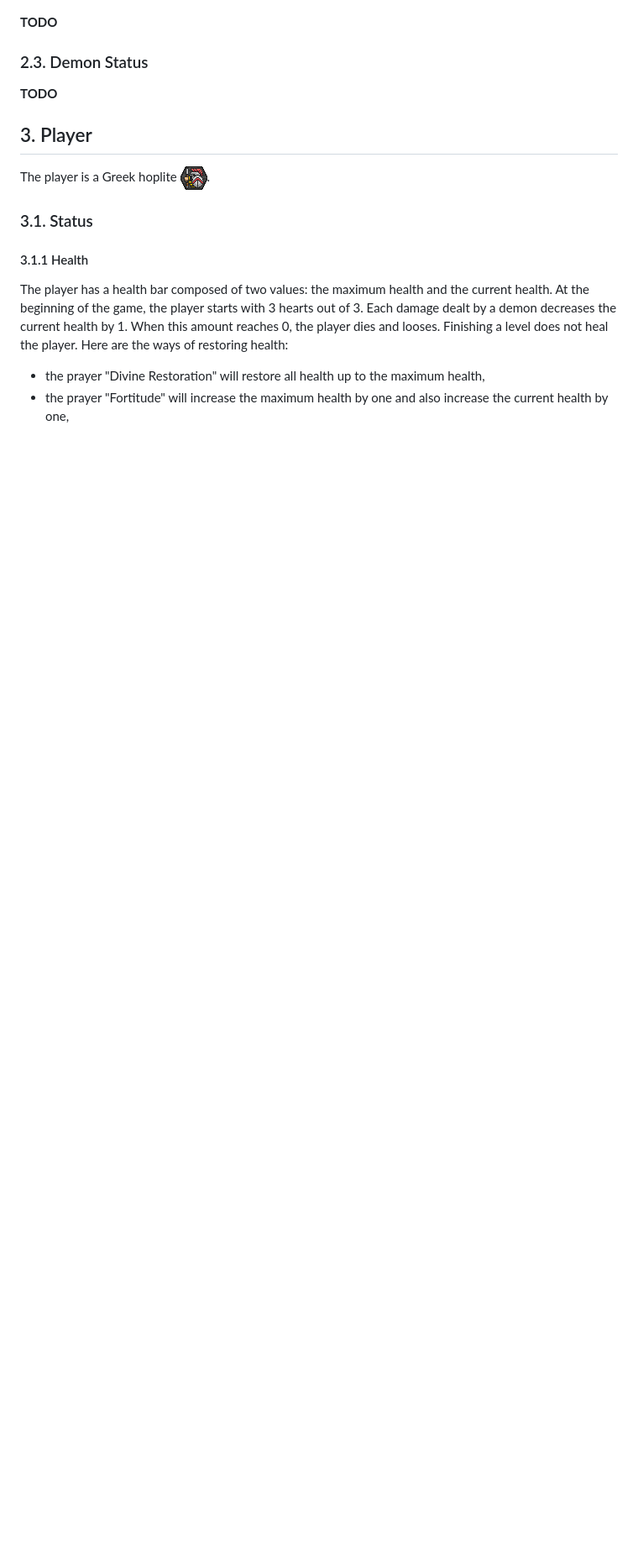
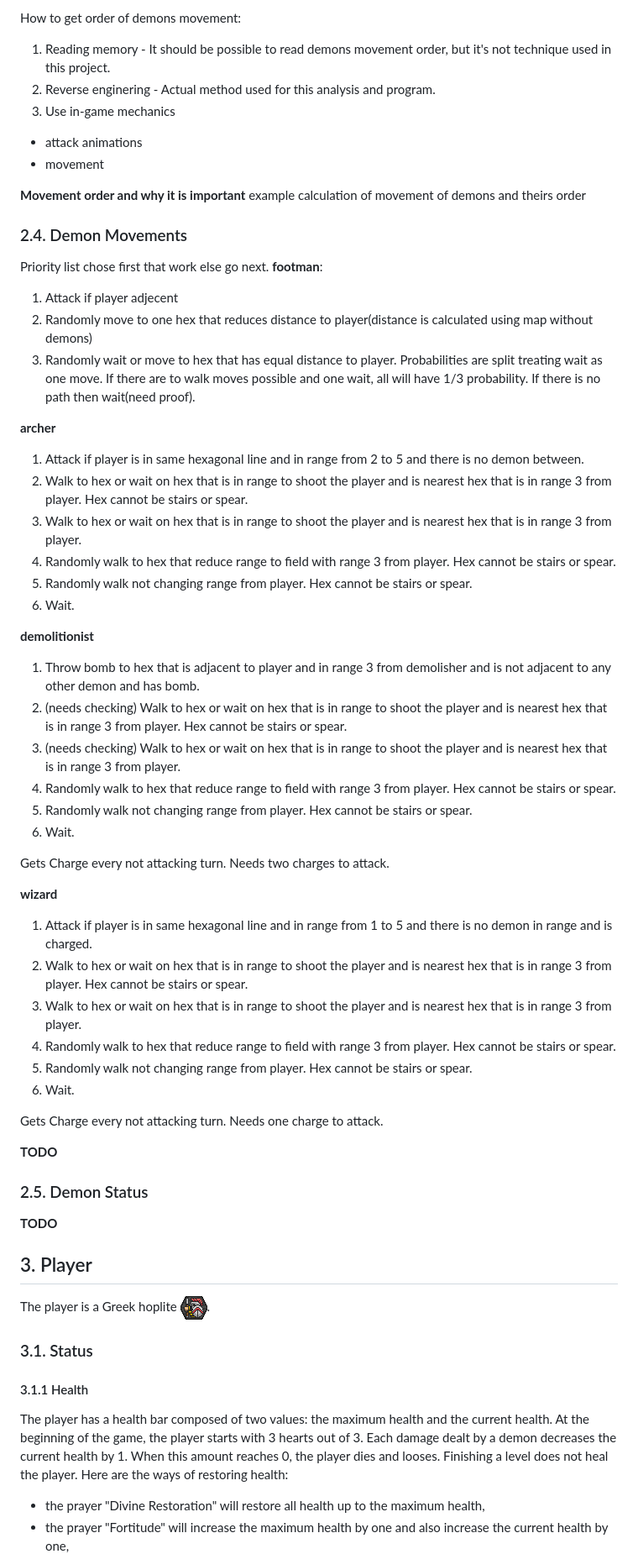
Before and after one commit to ychalier/hoplite, a Markdown page: RULES.md, the part around the change printed below. Shown: that part at 84% size. GitHub-like rendering; blank space fills up the shorter version.

```diff
--- a/RULES.md
+++ b/RULES.md
@@ -46,7 +84,52 @@ Here is a representation of the archer and the wizard ranges:
+How to get order of demons movement:
+1. Reading memory - It should be possible to read demons movement order, but it's not technique used in this project.
+2. Reverse enginering - Actual method used for this analysis and program.
+3. Use in-game mechanics
+- attack animations
+- movement
+
+**Movement order and why it is important**
+example calculation of movement of demons and theirs order
+
+### 2.4. Demon Movements
+Priority list chose first that work else go next.
+**footman**:
+1. Attack if player adjecent
+2. Randomly move to one hex that reduces distance to player(distance is calculated using map without demons)
+3. Randomly wait or move to hex that has equal distance to player. Probabilities are split treating wait as one move. If there are to walk moves possible and one wait, all will have 1/3 probability.
+If there is no path then wait(need proof).
+
+**archer**
+1. Attack if player is in same hexagonal line and in range from 2 to 5 and there is no demon between.
+2. Walk to hex or wait on hex that is in range to shoot the player and is nearest hex that is in range 3 from player. Hex cannot be stairs or spear.
+3. Walk to hex or wait on hex that is in range to shoot the player and is nearest hex that is in range 3 from player.
+4. Randomly walk to hex that reduce range to field with range 3 from player. Hex cannot be stairs or spear.
+5. Randomly walk not changing range from player. Hex cannot be stairs or spear.
+6. Wait.
+
+**demolitionist**
+1. Throw bomb to hex that is adjacent to player and in range 3 from demolisher and is not adjacent to any other demon and has bomb.
+2. (needs checking) Walk to hex or wait on hex that is in range to shoot the player and is nearest hex that is in range 3 from player. Hex cannot be stairs or spear.
+3. (needs checking) Walk to hex or wait on hex that is in range to shoot the player and is nearest hex that is in range 3 from player.
+4. Randomly walk to hex that reduce range to field with range 3 from player. Hex cannot be stairs or spear.
+5. Randomly walk not changing range from player. Hex cannot be stairs or spear.
+6. Wait.
+
+Gets Charge every not attacking turn. Needs two charges to attack.
+
+**wizard**
+1. Attack if player is in same hexagonal line and in range from 1 to 5 and there is no demon in range and is charged.
+2. Walk to hex or wait on hex that is in range to shoot the player and is nearest hex that is in range 3 from player. Hex cannot be stairs or spear.
+3. Walk to hex or wait on hex that is in range to shoot the player and is nearest hex that is in range 3 from player.
+4. Randomly walk to hex that reduce range to field with range 3 from player. Hex cannot be stairs or spear.
+5. Randomly walk not changing range from player. Hex cannot be stairs or spear.
+6. Wait.
+
+Gets Charge every not attacking turn. Needs one charge to attack.
 
 **TODO**
 
-### 2.3. Demon Status
+### 2.5. Demon Status
 
 **TODO**
 
```
Also changed, not shown: other parts of RULES.md (+40 -1 lines), images/gameCoordinates.png (added).
